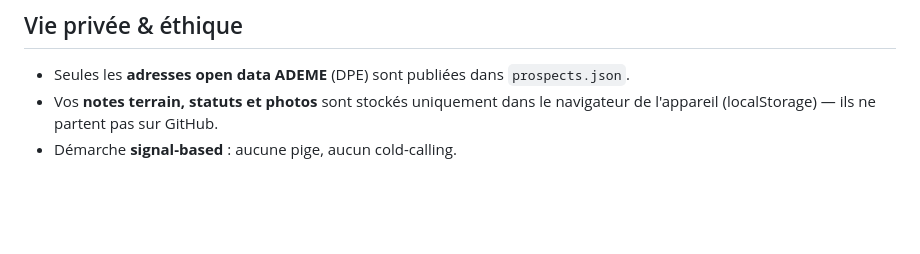
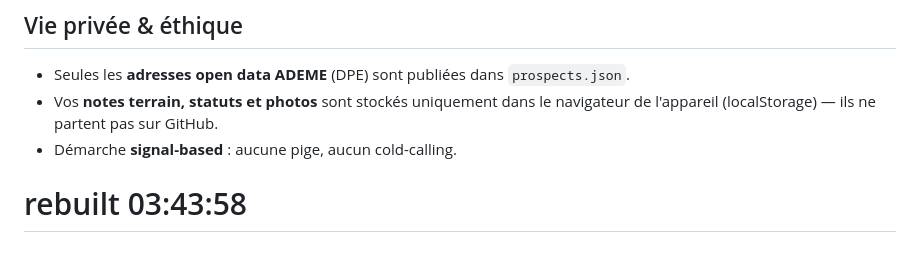
Before and after one commit to rmoreau13-lang/boitage-13, a Markdown page: README.md, the part around the change. Rendered like a GitHub page; blank space fills up the shorter version.

Commit message:
ci: force cache-bust — rebuild 03:43:58

```diff
--- a/README.md
+++ b/README.md
@@ -104,3 +104,4 @@ la tournée et **autorisez la caméra** pour les photos de fiche.
 - Vos **notes terrain, statuts et photos** sont stockés uniquement dans le navigateur de
   l'appareil (localStorage) — ils ne partent pas sur GitHub.
 - Démarche **signal-based** : aucune pige, aucun cold-calling.
+# rebuilt 03:43:58
```
